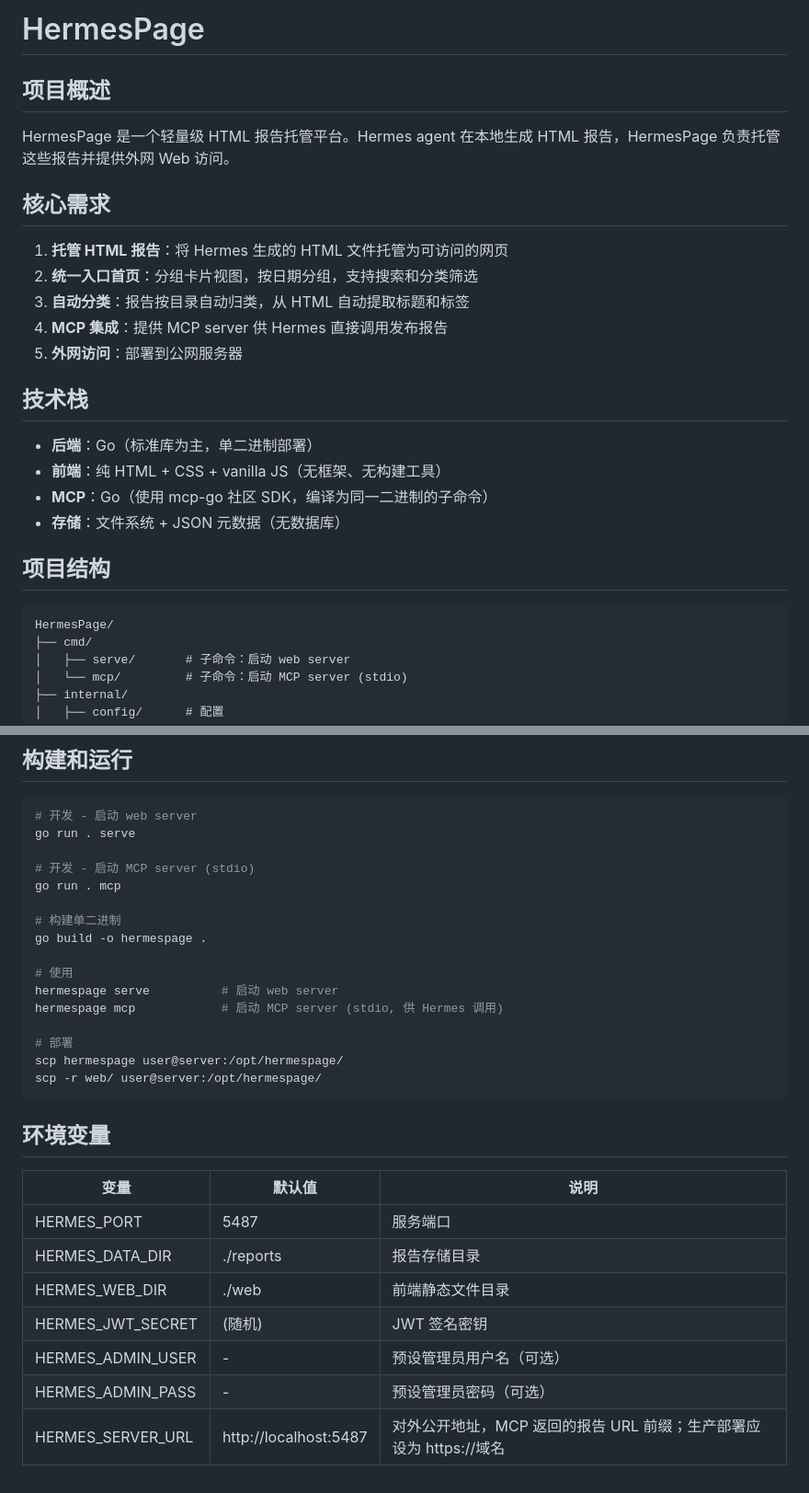
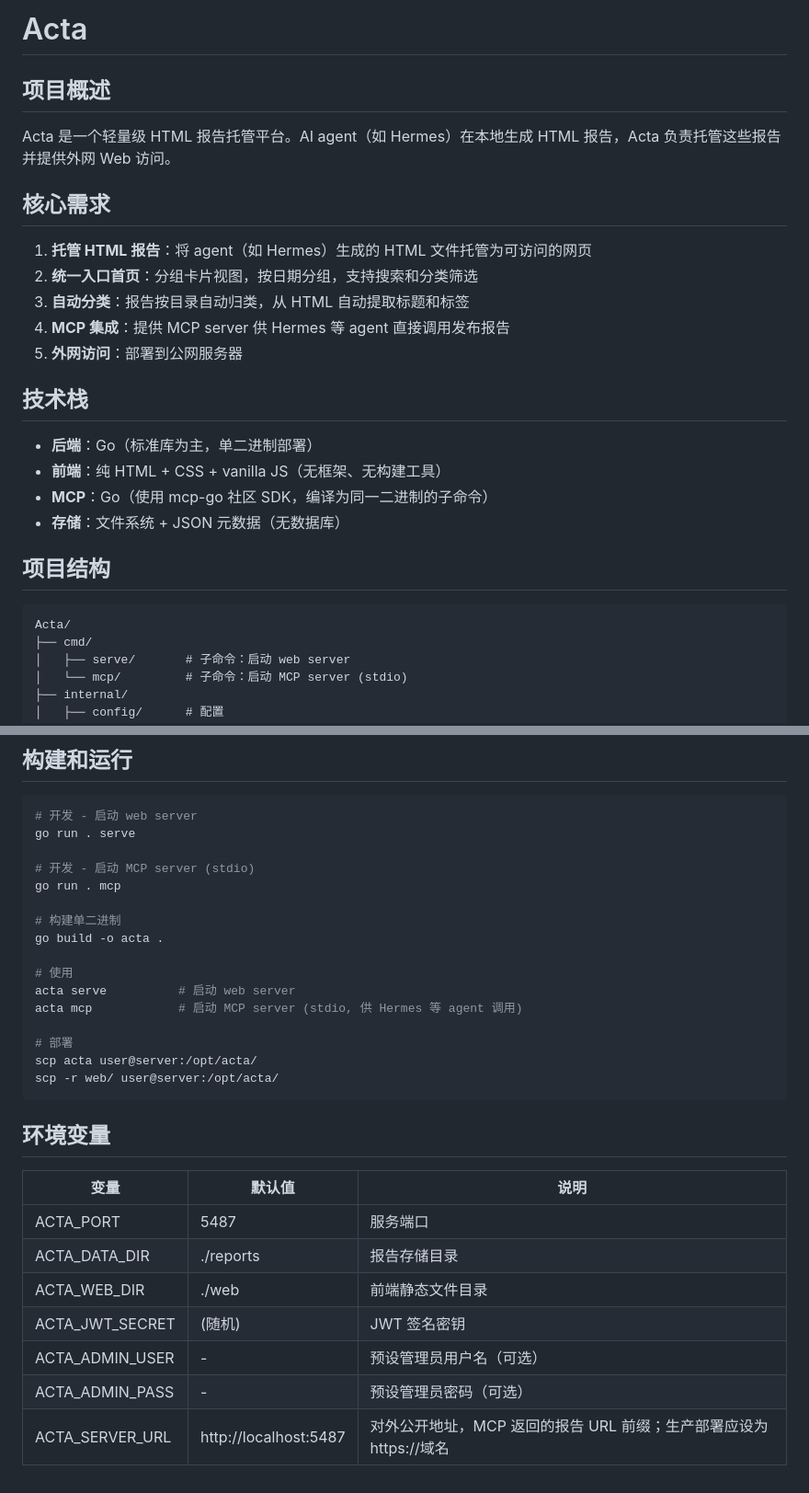
Before and after one commit to cone387/HermesPage, a Markdown page: CLAUDE.md, 2 parts joined by grey strips. Shown at 92% size. Rendered like a GitHub page.

````diff
--- a/CLAUDE.md
+++ b/CLAUDE.md
@@ -1,15 +1,15 @@
-# HermesPage
+# Acta
 
 ## 项目概述
 
-HermesPage 是一个轻量级 HTML 报告托管平台。Hermes agent 在本地生成 HTML 报告，HermesPage 负责托管这些报告并提供外网 Web 访问。
+Acta 是一个轻量级 HTML 报告托管平台。AI agent（如 Hermes）在本地生成 HTML 报告，Acta 负责托管这些报告并提供外网 Web 访问。
 
 ## 核心需求
 
-1. **托管 HTML 报告**：将 Hermes 生成的 HTML 文件托管为可访问的网页
+1. **托管 HTML 报告**：将 agent（如 Hermes）生成的 HTML 文件托管为可访问的网页
 2. **统一入口首页**：分组卡片视图，按日期分组，支持搜索和分类筛选
 3. **自动分类**：报告按目录自动归类，从 HTML 自动提取标题和标签
-4. **MCP 集成**：提供 MCP server 供 Hermes 直接调用发布报告
+4. **MCP 集成**：提供 MCP server 供 Hermes 等 agent 直接调用发布报告
 5. **外网访问**：部署到公网服务器
 
 ## 技术栈
@@ -22,7 +22,7 @@ HermesPage 是一个轻量级 HTML 报告托管平台。Hermes agent 在本地
 ## 项目结构
 
 ```
-HermesPage/
+Acta/
 ├── cmd/
 │   ├── serve/       # 子命令：启动 web server
 │   └── mcp/         # 子命令：启动 MCP server (stdio)
@@ -76,25 +76,25 @@ go run . serve
 go run . mcp
 
 # 构建单二进制
-go build -o hermespage .
+go build -o acta .
 
 # 使用
-hermespage serve          # 启动 web server
-hermespage mcp            # 启动 MCP server (stdio, 供 Hermes 调用)
+acta serve          # 启动 web server
+acta mcp            # 启动 MCP server (stdio, 供 Hermes 等 agent 调用)
 
 # 部署
-scp hermespage user@server:/opt/hermespage/
-scp -r web/ user@server:/opt/hermespage/
+scp acta user@server:/opt/acta/
+scp -r web/ user@server:/opt/acta/
 ```
 
 ## 环境变量
 
 | 变量 | 默认值 | 说明 |
 |------|--------|------|
-| HERMES_PORT | 5487 | 服务端口 |
-| HERMES_DATA_DIR | ./reports | 报告存储目录 |
-| HERMES_WEB_DIR | ./web | 前端静态文件目录 |
-| HERMES_JWT_SECRET | (随机) | JWT 签名密钥 |
-| HERMES_ADMIN_USER | - | 预设管理员用户名（可选） |
-| HERMES_ADMIN_PASS | - | 预设管理员密码（可选） |
-| HERMES_SERVER_URL | http://localhost:5487 | 对外公开地址，MCP 返回的报告 URL 前缀；生产部署应设为 https://域名 |
+| ACTA_PORT | 5487 | 服务端口 |
+| ACTA_DATA_DIR | ./reports | 报告存储目录 |
+| ACTA_WEB_DIR | ./web | 前端静态文件目录 |
+| ACTA_JWT_SECRET | (随机) | JWT 签名密钥 |
+| ACTA_ADMIN_USER | - | 预设管理员用户名（可选） |
+| ACTA_ADMIN_PASS | - | 预设管理员密码（可选） |
+| ACTA_SERVER_URL | http://localhost:5487 | 对外公开地址，MCP 返回的报告 URL 前缀；生产部署应设为 https://域名 |
````
Also changed, not shown: README.md (+22 -22 lines), SPEC.md (+8 -8 lines).
